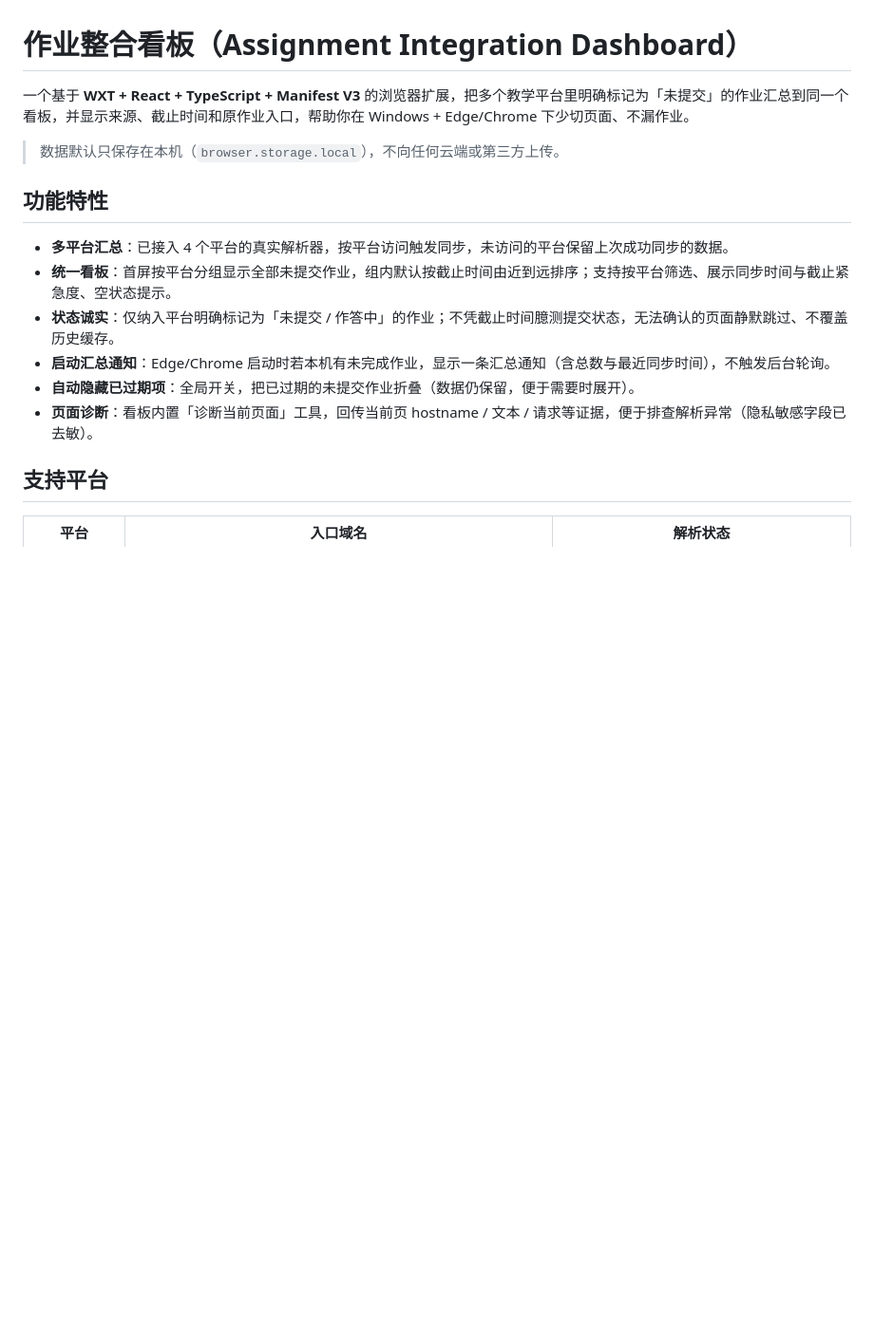
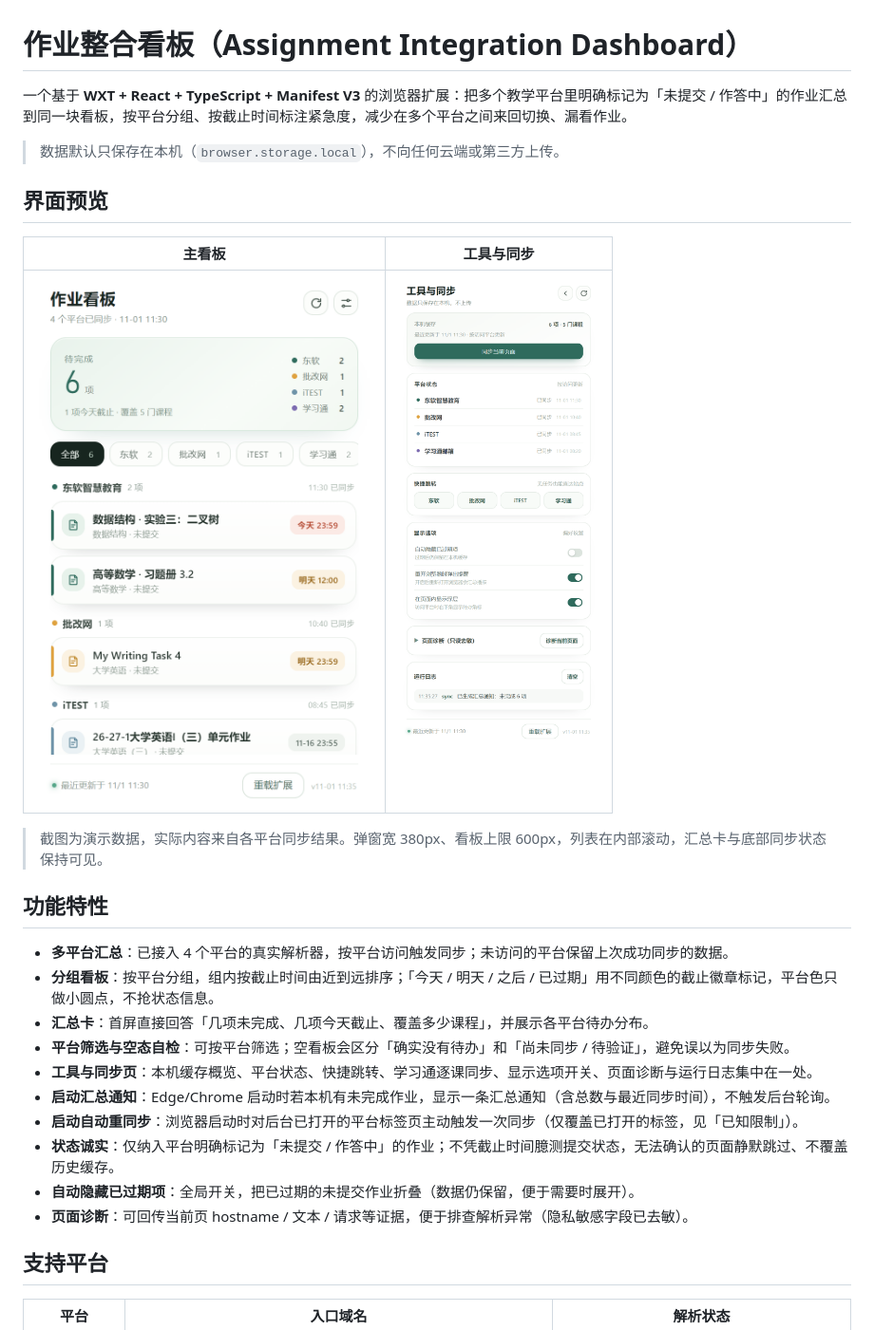
Before and after one commit to wyxAbout/DNUI-Home-Work, a Markdown page: README.md, the part around one of its changes. Shown at 95% size. GitHub-like rendering; pictures changed too: docs/screenshots/dashboard.png (added), docs/screenshots/tools.png (added); blank space fills up the shorter version.

Commit message:
docs: 更新 README（界面预览、安装步骤与已知限制）
- 增加主看板/工具页运行截图
- 修正源码构建目录与 npm run zip 说明
- 同步最新功能、限制条款与 MIT 许可证信息

```diff
--- a/README.md
+++ b/README.md
@@ -1,17 +1,29 @@
 # 作业整合看板（Assignment Integration Dashboard）
 
-一个基于 **WXT + React + TypeScript + Manifest V3** 的浏览器扩展，把多个教学平台里明确标记为「未提交」的作业汇总到同一个看板，并显示来源、截止时间和原作业入口，帮助你在 Windows + Edge/Chrome 下少切页面、不漏作业。
+一个基于 **WXT + React + TypeScript + Manifest V3** 的浏览器扩展：把多个教学平台里明确标记为「未提交 / 作答中」的作业汇总到同一块看板，按平台分组、按截止时间标注紧急度，减少在多个平台之间来回切换、漏看作业。
 
 > 数据默认只保存在本机（`browser.storage.local`），不向任何云端或第三方上传。
 
+## 界面预览
+
+| 主看板 | 工具与同步 |
+|---|---|
+| ![主看板](docs/screenshots/dashboard.png) | ![工具与同步](docs/screenshots/tools.png) |
+
+> 截图为演示数据，实际内容来自各平台同步结果。弹窗宽 380px、看板上限 600px，列表在内部滚动，汇总卡与底部同步状态保持可见。
+
 ## 功能特性
 
-- **多平台汇总**：已接入 4 个平台的真实解析器，按平台访问触发同步，未访问的平台保留上次成功同步的数据。
-- **统一看板**：首屏按平台分组显示全部未提交作业，组内默认按截止时间由近到远排序；支持按平台筛选、展示同步时间与截止紧急度、空状态提示。
+- **多平台汇总**：已接入 4 个平台的真实解析器，按平台访问触发同步；未访问的平台保留上次成功同步的数据。
+- **分组看板**：按平台分组，组内按截止时间由近到远排序；「今天 / 明天 / 之后 / 已过期」用不同颜色的截止徽章标记，平台色只做小圆点，不抢状态信息。
+- **汇总卡**：首屏直接回答「几项未完成、几项今天截止、覆盖多少课程」，并展示各平台待办分布。
+- **平台筛选与空态自检**：可按平台筛选；空看板会区分「确实没有待办」和「尚未同步 / 待验证」，避免误以为同步失败。
+- **工具与同步页**：本机缓存概览、平台状态、快捷跳转、学习通逐课同步、显示选项开关、页面诊断与运行日志集中在一处。
+- **启动汇总通知**：Edge/Chrome 启动时若本机有未完成作业，显示一条汇总通知（含总数与最近同步时间），不触发后台轮询。
+- **启动自动重同步**：浏览器启动时对后台已打开的平台标签页主动触发一次同步（仅覆盖已打开的标签，见「已知限制」）。
 - **状态诚实**：仅纳入平台明确标记为「未提交 / 作答中」的作业；不凭截止时间臆测提交状态，无法确认的页面静默跳过、不覆盖历史缓存。
-- **启动汇总通知**：Edge/Chrome 启动时若本机有未完成作业，显示一条汇总通知（含总数与最近同步时间），不触发后台轮询。
 - **自动隐藏已过期项**：全局开关，把已过期的未提交作业折叠（数据仍保留，便于需要时展开）。
-- **页面诊断**：看板内置「诊断当前页面」工具，回传当前页 hostname / 文本 / 请求等证据，便于排查解析异常（隐私敏感字段已去敏）。
+- **页面诊断**：可回传当前页 hostname / 文本 / 请求等证据，便于排查解析异常（隐私敏感字段已去敏）。
 
 ## 支持平台
 
```
Also changed, not shown: other parts of README.md (+41 -15 lines).
